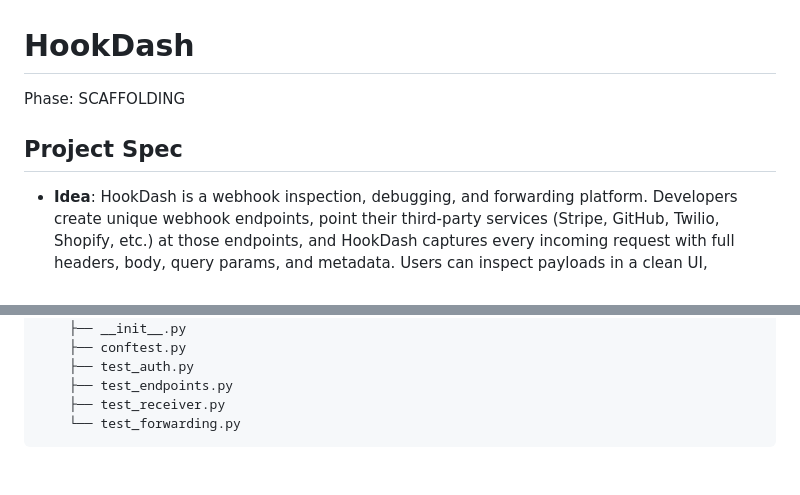
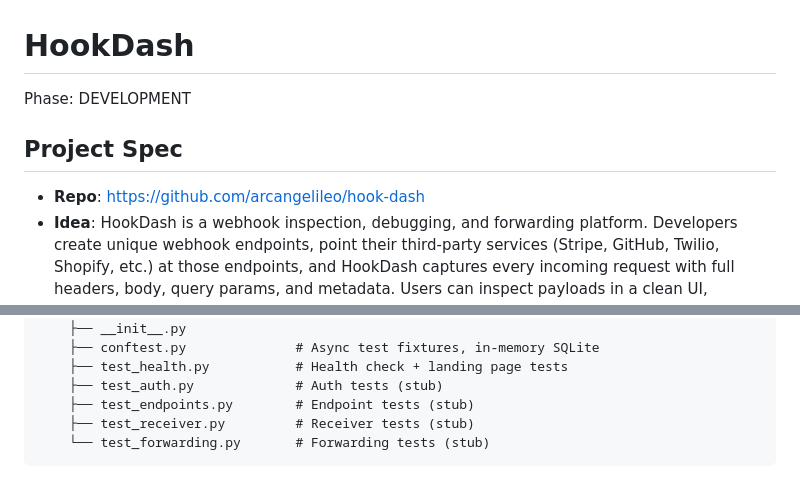
Before and after one commit to arcangelileo/hook-dash, a Markdown page: CLAUDE.md, 2 parts joined by grey strips. Drawn GitHub-style.

````diff
--- a/CLAUDE.md
+++ b/CLAUDE.md
@@ -1,8 +1,9 @@
 # HookDash
 
-Phase: SCAFFOLDING
+Phase: DEVELOPMENT
 
 ## Project Spec
+- **Repo**: https://github.com/arcangelileo/hook-dash
 - **Idea**: HookDash is a webhook inspection, debugging, and forwarding platform. Developers create unique webhook endpoints, point their third-party services (Stripe, GitHub, Twilio, Shopify, etc.) at those endpoints, and HookDash captures every incoming request with full headers, body, query params, and metadata. Users can inspect payloads in a clean UI, search/filter history, forward webhooks to local dev or staging servers, and retry failed deliveries. It eliminates the pain of debugging webhook integrations.
 - **Target users**: Developers and engineering teams integrating with webhook-based APIs. Freelancers building payment/e-commerce integrations. DevOps teams monitoring webhook pipelines.
 - **Revenue model**: Freemium SaaS
@@ -116,8 +129,9 @@ hook-dash/
 └── tests/
     ├── __init__.py
-    ├── conftest.py
-    ├── test_auth.py
-    ├── test_endpoints.py
-    ├── test_receiver.py
-    └── test_forwarding.py
+    ├── conftest.py              # Async test fixtures, in-memory SQLite
+    ├── test_health.py           # Health check + landing page tests
+    ├── test_auth.py             # Auth tests (stub)
+    ├── test_endpoints.py        # Endpoint tests (stub)
+    ├── test_receiver.py         # Receiver tests (stub)
+    └── test_forwarding.py       # Forwarding tests (stub)
 ```
````
Also changed, not shown: other parts of CLAUDE.md (+47 -35 lines).
